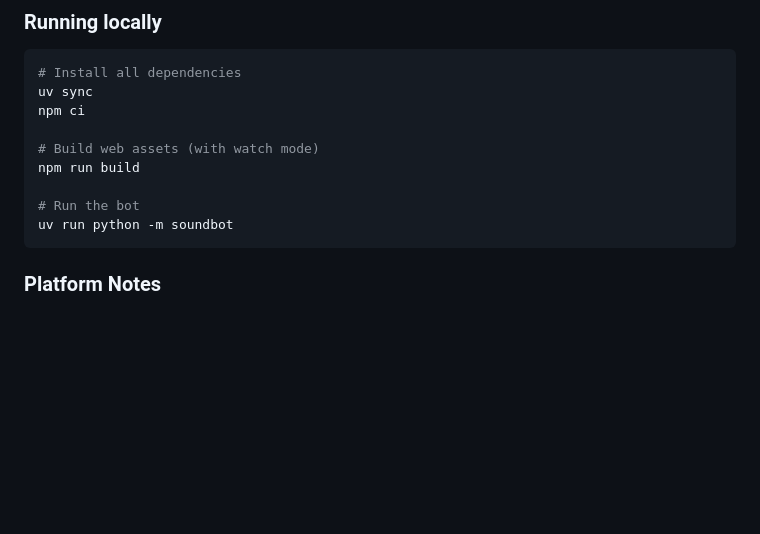
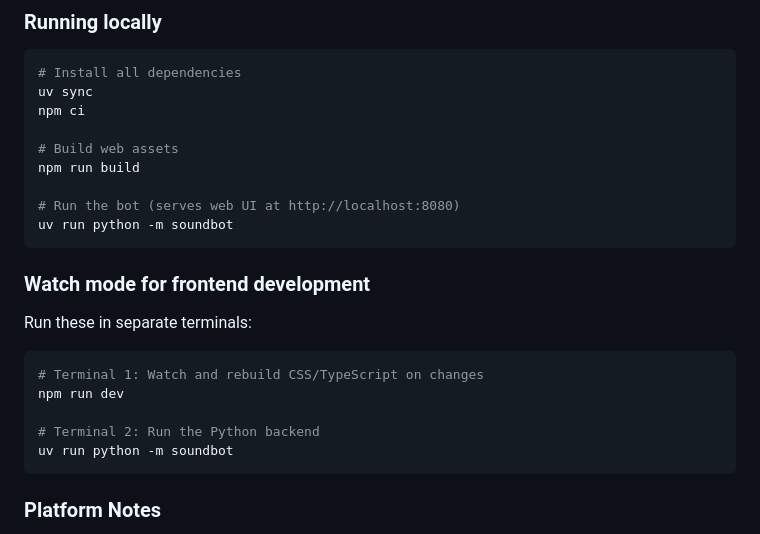
Before and after one commit to UberKitten/SoundBot, a Markdown page: README.md, the part around the change. Rendered like a GitHub page; blank space fills up the shorter version.

Commit message:
Add web dev server instructions

````diff
--- a/README.md
+++ b/README.md
@@ -114,10 +114,22 @@ docker-compose up --build
 uv sync
 npm ci
 
-# Build web assets (with watch mode)
+# Build web assets
 npm run build
 
-# Run the bot
+# Run the bot (serves web UI at http://localhost:8080)
+uv run python -m soundbot
+```
+
+### Watch mode for frontend development
+
+Run these in separate terminals:
+
+```bash
+# Terminal 1: Watch and rebuild CSS/TypeScript on changes
+npm run dev
+
+# Terminal 2: Run the Python backend
 uv run python -m soundbot
 ```
 
````
